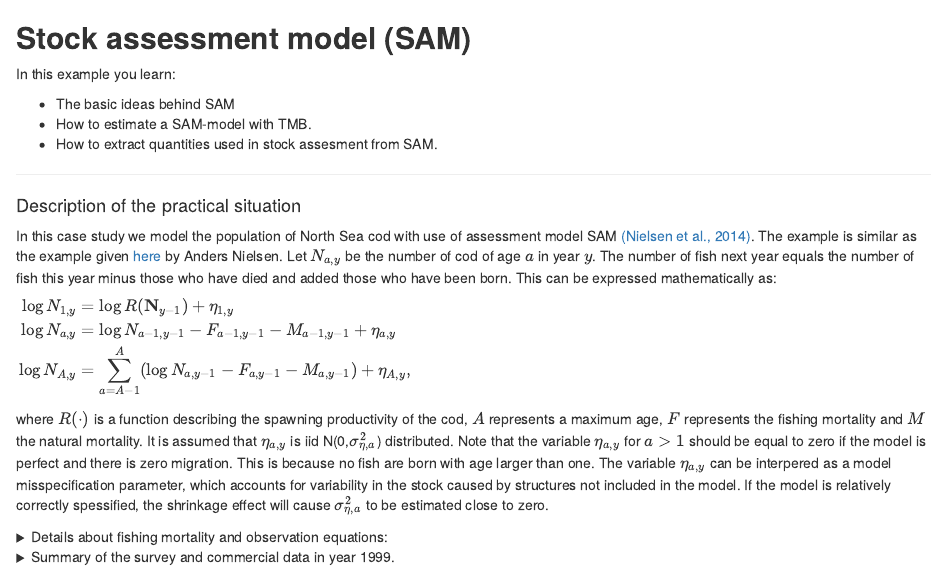
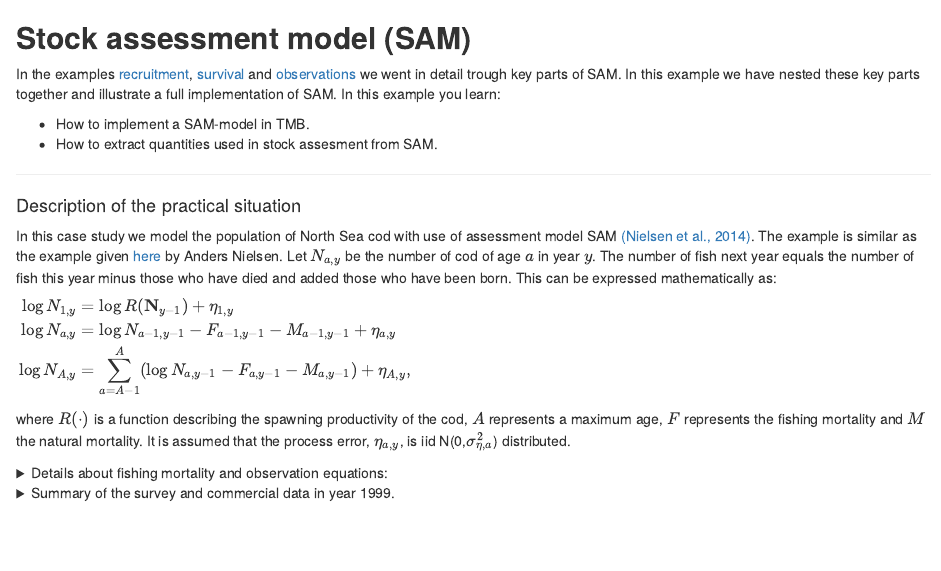
Before and after one commit to skaug/tmb-case-studies, an R Markdown document (SAM/sam.Rmd): the page in a window 1100 px wide, from its top. Rendered offline with R 4.5, knitr and Pandoc, with nearby package versions; code that draws random numbers runs with fixed seeds of ours; some code elsewhere in the file could not run offline.

Commit message:
Minor change in full SAM example to refer to recrutiment, survival and observations

```diff
--- a/SAM/sam.Rmd
+++ b/SAM/sam.Rmd
@@ -7,10 +7,9 @@ source("../utils.R")
 
 
 ## **Stock assessment model (SAM)**
-In this example you learn:
+In the examples [recruitment](https://github.com/skaug/tmb-case-studies/tree/jens/dev/SAM/recruitment), [survival](https://github.com/skaug/tmb-case-studies/tree/jens/dev/SAM/survival) and [observations](https://github.com/skaug/tmb-case-studies/tree/jens/dev/SAM/observations) we went in detail trough key parts of SAM. In this example we have nested these key parts together and illustrate a full implementation of SAM. In this example you learn:
 
-* The basic ideas behind SAM
-* How to estimate a SAM-model with TMB.
+* How to implement a SAM-model in TMB.
 * How to extract quantities used in stock assesment from SAM.
 
 
@@ -25,7 +24,7 @@ $\begin{align}
 \log N_{A,y} &= \sum_{a = A-1}^A (\log N_{a,y-1} - F_{a,y-1} - M_{a,y-1}) + \eta_{A,y},
 \end{align}$
 
-where $R(\cdot)$ is a function describing the spawning productivity of the cod, $A$ represents a maximum age, $F$ represents the fishing mortality and $M$ the natural mortality. It is assumed that $\eta_{a,y}$ is iid N(0,$\sigma_{\eta,a}^2$) distributed. Note that the variable $\eta_{a,y}$ for $a>1$ should be equal to zero if the model is perfect and there is zero migration. This is because no fish are born with age larger than one. The variable $\eta_{a,y}$ can be interpered as a model misspecification parameter, which accounts for variability in the stock caused by structures not included in the model. If the model is relatively correctly spessified, the shrinkage effect will cause $\sigma_{\eta,a}^2$ to be estimated close to zero.
+where $R(\cdot)$ is a function describing the spawning productivity of the cod, $A$ represents a maximum age, $F$ represents the fishing mortality and $M$ the natural mortality. It is assumed that the process error, $\eta_{a,y}$, is iid N(0,$\sigma_{\eta,a}^2$) distributed.
 
 <details> <summary> Details about fishing mortality and observation equations: </summary>
 
```
Also changed, not shown: SAM/sam.Rmd (1 more changed lines).
